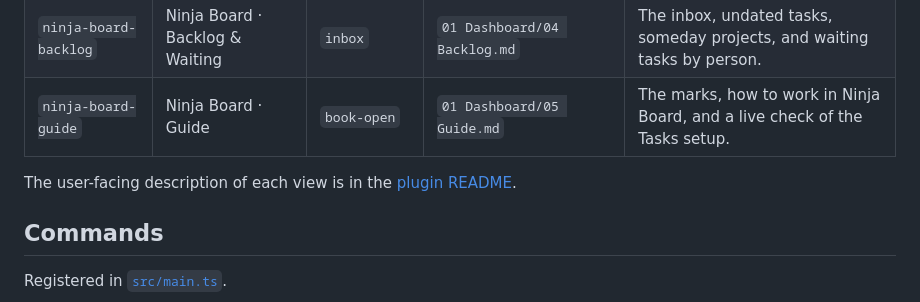
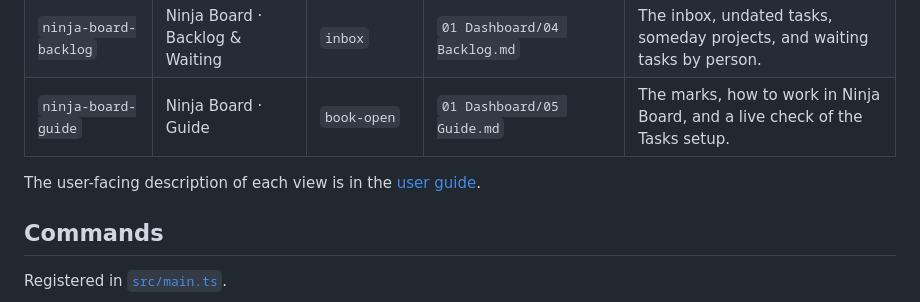
Before and after one commit to AlexSendula/ninja-board, a Markdown page: docs/API.md, the part around the change. GitHub-like rendering.

```diff
--- a/docs/API.md
+++ b/docs/API.md
@@ -23,7 +23,7 @@ Registered in [`src/main.ts`](../src/main.ts) (`VIEWS`, line 10). If the Bases c
 | `ninja-board-backlog` | Ninja Board · Backlog & Waiting | `inbox` | `01 Dashboard/04 Backlog.md` | The inbox, undated tasks, someday projects, and waiting tasks by person. |
 | `ninja-board-guide` | Ninja Board · Guide | `book-open` | `01 Dashboard/05 Guide.md` | The marks, how to work in Ninja Board, and a live check of the Tasks setup. |
 
-The user-facing description of each view is in the [plugin README](../README.md#the-views).
+The user-facing description of each view is in the [user guide](USER_GUIDE.md#the-views).
 
 ## Commands
 
```
Also changed, not shown: docs/CHANGELOG.md (+2 -3 lines).
